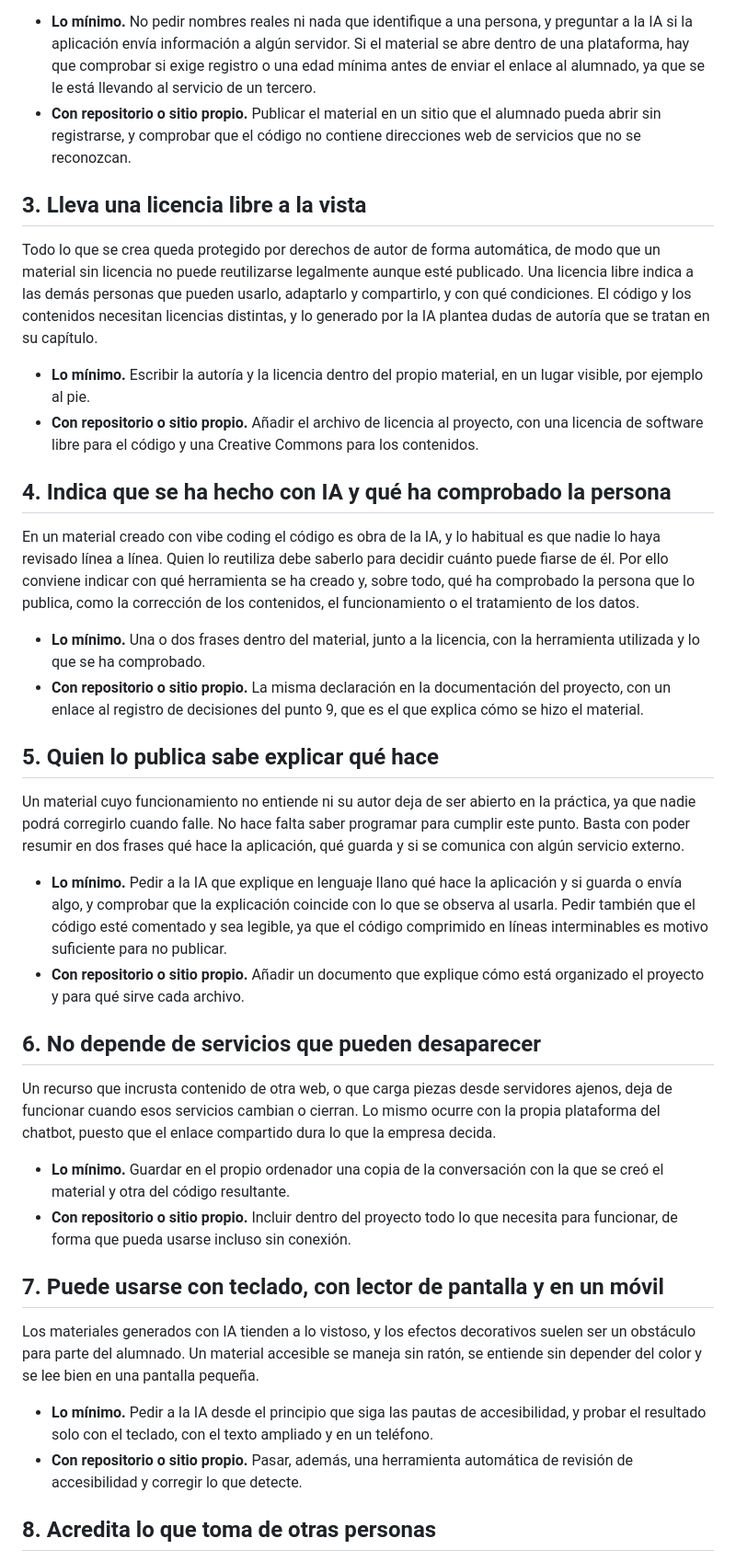
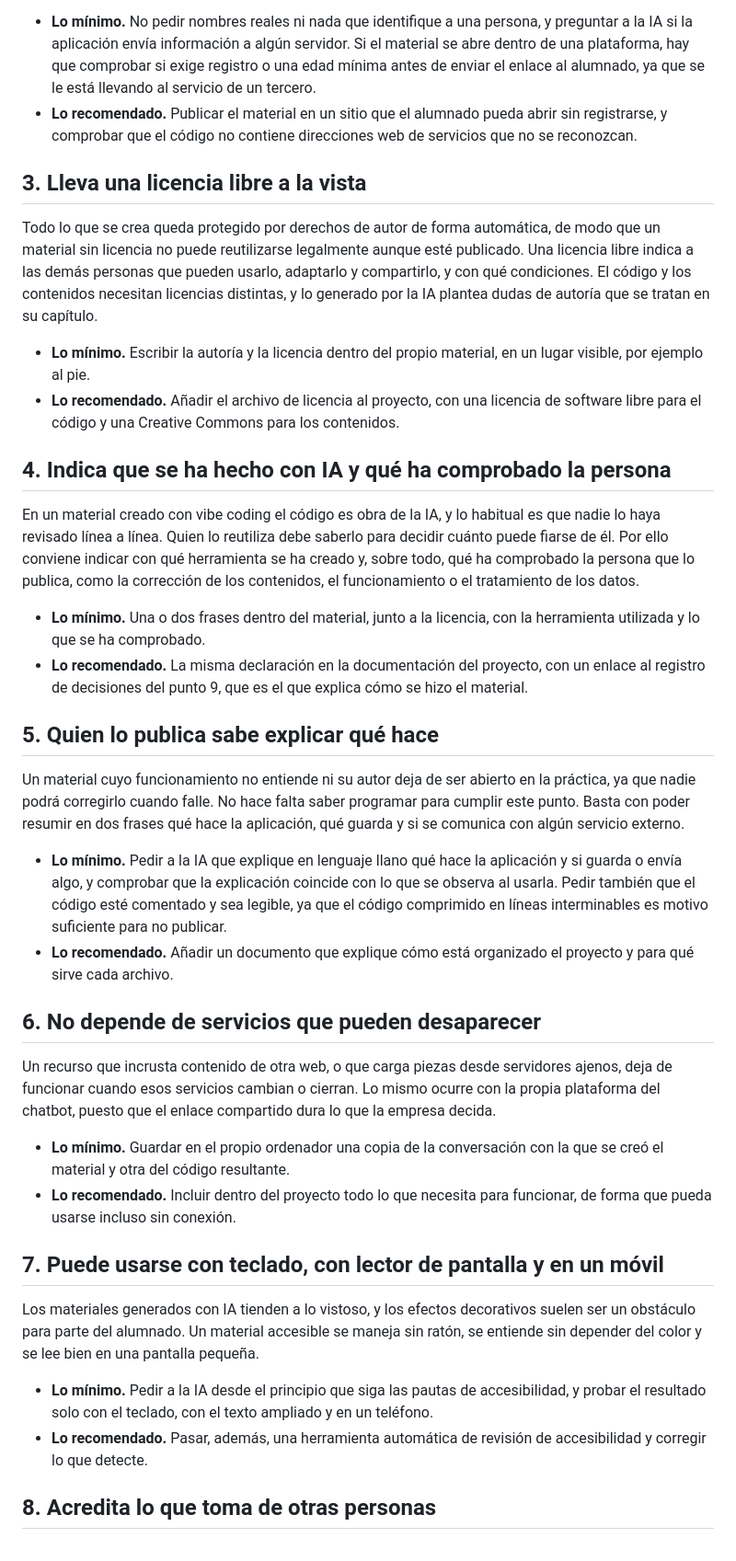
Before and after one commit to Vibe-Coding-Educativo/vibe-responsable, a Markdown page: contenido/es/00-lista.md, the part around one of its changes. Shown at 92% size. Drawn GitHub-style.

Commit message:
Rename the second level to 'Lo recomendado' and define both levels upfront
Co-Authored-By: Claude Fable 5.1 <noreply@anthropic.com>

```diff
--- a/contenido/es/00-lista.md
+++ b/contenido/es/00-lista.md
@@ -26,42 +26,42 @@ La IA puede equivocarse con total naturalidad, y un error en una simulación o e
 El nombre, las notas, la voz o la imagen del alumnado son datos personales. En la Unión Europea, decidir cómo se tratan corresponde al centro o a la administración educativa, y no a cada docente por su cuenta. Otros países tienen normas distintas, pero la precaución es la misma. La forma más sencilla de cumplir es que el material no pida datos, o que todo lo que se escriba en él se quede en el navegador de quien lo usa. Hay que tener especial cuidado con las plataformas que añaden con facilidad cuentas de usuario y bases de datos, ya que entonces los datos se guardan en servidores ajenos.
 
 - **Lo mínimo.** No pedir nombres reales ni nada que identifique a una persona, y preguntar a la IA si la aplicación envía información a algún servidor. Si el material se abre dentro de una plataforma, hay que comprobar si exige registro o una edad mínima antes de enviar el enlace al alumnado, ya que se le está llevando al servicio de un tercero.
-- **Con repositorio o sitio propio.** Publicar el material en un sitio que el alumnado pueda abrir sin registrarse, y comprobar que el código no contiene direcciones web de servicios que no se reconozcan.
+- **Lo recomendado.** Publicar el material en un sitio que el alumnado pueda abrir sin registrarse, y comprobar que el código no contiene direcciones web de servicios que no se reconozcan.
 
 ## 3\. Lleva una licencia libre a la vista
 
 Todo lo que se crea queda protegido por derechos de autor de forma automática, de modo que un material sin licencia no puede reutilizarse legalmente aunque esté publicado. Una licencia libre indica a las demás personas que pueden usarlo, adaptarlo y compartirlo, y con qué condiciones. El código y los contenidos necesitan licencias distintas, y lo generado por la IA plantea dudas de autoría que se tratan en su capítulo.
 
 - **Lo mínimo.** Escribir la autoría y la licencia dentro del propio material, en un lugar visible, por ejemplo al pie.
-- **Con repositorio o sitio propio.** Añadir el archivo de licencia al proyecto, con una licencia de software libre para el código y una Creative Commons para los contenidos.
+- **Lo recomendado.** Añadir el archivo de licencia al proyecto, con una licencia de software libre para el código y una Creative Commons para los contenidos.
 
 ## 4\. Indica que se ha hecho con IA y qué ha comprobado la persona
 
 En un material creado con vibe coding el código es obra de la IA, y lo habitual es que nadie lo haya revisado línea a línea. Quien lo reutiliza debe saberlo para decidir cuánto puede fiarse de él. Por ello conviene indicar con qué herramienta se ha creado y, sobre todo, qué ha comprobado la persona que lo publica, como la corrección de los contenidos, el funcionamiento o el tratamiento de los datos.
 
 - **Lo mínimo.** Una o dos frases dentro del material, junto a la licencia, con la herramienta utilizada y lo que se ha comprobado.
-- **Con repositorio o sitio propio.** La misma declaración en la documentación del proyecto, con un enlace al registro de decisiones del punto 9, que es el que explica cómo se hizo el material.
+- **Lo recomendado.** La misma declaración en la documentación del proyecto, con un enlace al registro de decisiones del punto 9, que es el que explica cómo se hizo el material.
 
 ## 5\. Quien lo publica sabe explicar qué hace
 
 Un material cuyo funcionamiento no entiende ni su autor deja de ser abierto en la práctica, ya que nadie podrá corregirlo cuando falle. No hace falta saber programar para cumplir este punto. Basta con poder resumir en dos frases qué hace la aplicación, qué guarda y si se comunica con algún servicio externo.
 
 - **Lo mínimo.** Pedir a la IA que explique en lenguaje llano qué hace la aplicación y si guarda o envía algo, y comprobar que la explicación coincide con lo que se observa al usarla. Pedir también que el código esté comentado y sea legible, ya que el código comprimido en líneas interminables es motivo suficiente para no publicar.
-- **Con repositorio o sitio propio.** Añadir un documento que explique cómo está organizado el proyecto y para qué sirve cada archivo.
+- **Lo recomendado.** Añadir un documento que explique cómo está organizado el proyecto y para qué sirve cada archivo.
 
 ## 6\. No depende de servicios que pueden desaparecer
 
 Un recurso que incrusta contenido de otra web, o que carga piezas desde servidores ajenos, deja de funcionar cuando esos servicios cambian o cierran. Lo mismo ocurre con la propia plataforma del chatbot, puesto que el enlace compartido dura lo que la empresa decida.
 
 - **Lo mínimo.** Guardar en el propio ordenador una copia de la conversación con la que se creó el material y otra del código resultante.
-- **Con repositorio o sitio propio.** Incluir dentro del proyecto todo lo que necesita para funcionar, de forma que pueda usarse incluso sin conexión.
+- **Lo recomendado.** Incluir dentro del proyecto todo lo que necesita para funcionar, de forma que pueda usarse incluso sin conexión.
 
 ## 7\. Puede usarse con teclado, con lector de pantalla y en un móvil
 
 Los materiales generados con IA tienden a lo vistoso, y los efectos decorativos suelen ser un obstáculo para parte del alumnado. Un material accesible se maneja sin ratón, se entiende sin depender del color y se lee bien en una pantalla pequeña.
 
 - **Lo mínimo.** Pedir a la IA desde el principio que siga las pautas de accesibilidad, y probar el resultado solo con el teclado, con el texto ampliado y en un teléfono.
-- **Con repositorio o sitio propio.** Pasar, además, una herramienta automática de revisión de accesibilidad y corregir lo que detecte.
+- **Lo recomendado.** Pasar, además, una herramienta automática de revisión de accesibilidad y corregir lo que detecte.
 
 ## 8\. Acredita lo que toma de otras personas
 
```
Also changed, not shown: other parts of contenido/es/00-lista.md (+5 -5 lines).
